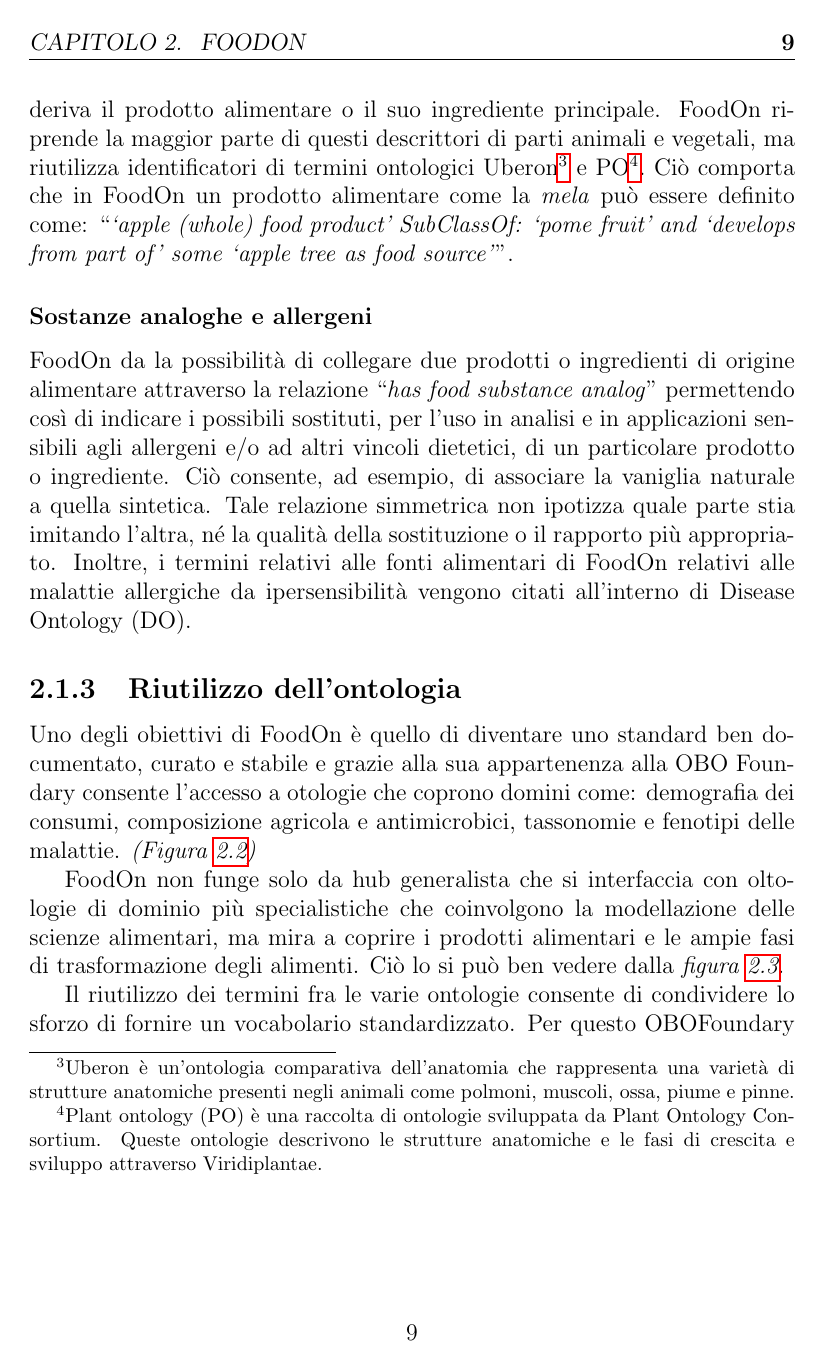
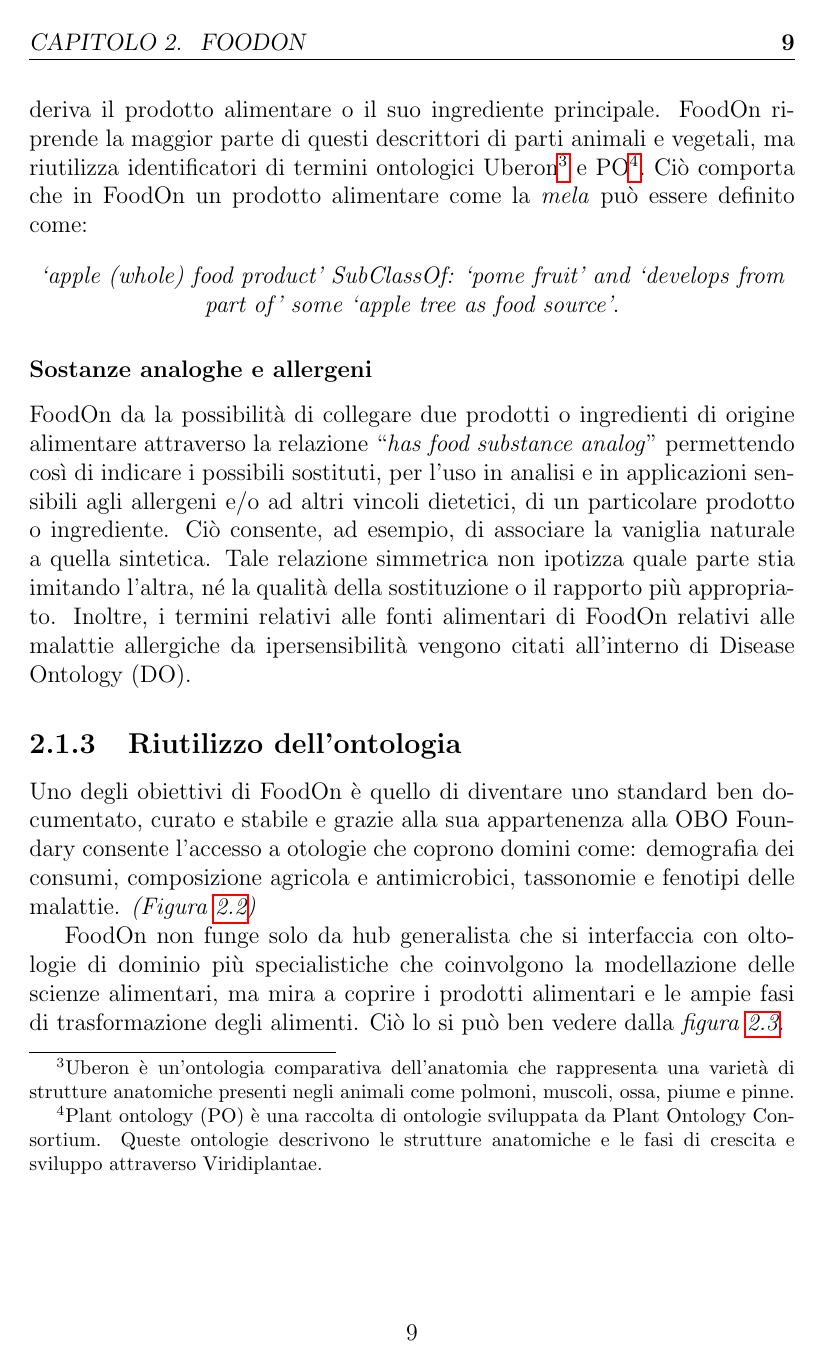
Before and after one commit to LorenzoChiana/SemanticWeb2020, a LaTeX book (Assignment01/Assignment01.TEX, which reads Assignment01/capitolo2.tex): page 13 of 26 before the commit and page 13 of 28 after it. Compiled offline with pdfLaTeX; the source files are stored in an older character set and shown here as Unicode.

Commit message:
grammar erros

```diff
--- a/Assignment01/capitolo2.tex
+++ b/Assignment01/capitolo2.tex
@@ -71,7 +71,10 @@
 Inoltre quelle parti di un organismo non sono sempre presenti o commestibili.
 La faccetta ``\textit{part of plant or animal}" di LanguaL è definita come parte anatomica della pianta o animale da cui deriva il prodotto alimentare o il suo ingrediente principale.
 FoodOn riprende la maggior parte di questi descrittori di parti animali e vegetali, ma riutilizza identificatori di termini ontologici Uberon\footnote{Uberon è un'ontologia comparativa dell'anatomia che rappresenta una varietà di strutture anatomiche presenti negli animali come polmoni, muscoli, ossa, piume e pinne.} e PO\footnote{Plant ontology (PO) è una raccolta di ontologie sviluppata da Plant Ontology Consortium. Queste ontologie descrivono le strutture anatomiche e le fasi di crescita e sviluppo attraverso Viridiplantae.}.
-Ciò comporta che in FoodOn un prodotto alimentare come la \textit{mela} può essere definito come: ``\textit{`apple (whole) food product' SubClassOf: `pome fruit' and `develops from part of' some `apple tree as food source'}".
+Ciò comporta che in FoodOn un prodotto alimentare come la \textit{mela} può essere definito come:
+\begin{center}
+\textit{`apple (whole) food product' SubClassOf: `pome fruit' and `develops from part of' some `apple tree as food source'}.
+\end{center}
 
 \subsubsection{Sostanze analoghe e allergeni}
 \index{Sostanze analoghe e allergeni}
```
Also changed, not shown: Assignment01/Assignment01.pdf, Assignment01/capitolo2.tex (6 more changed lines), 1 other file.
